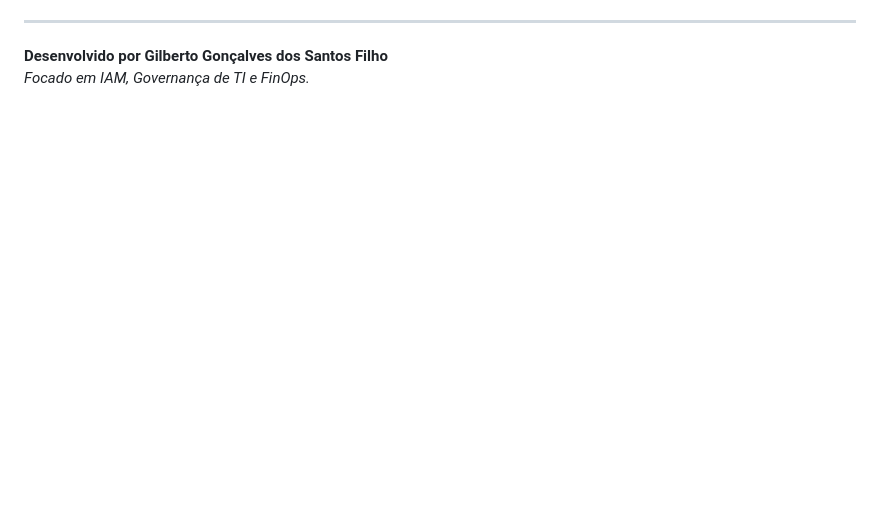
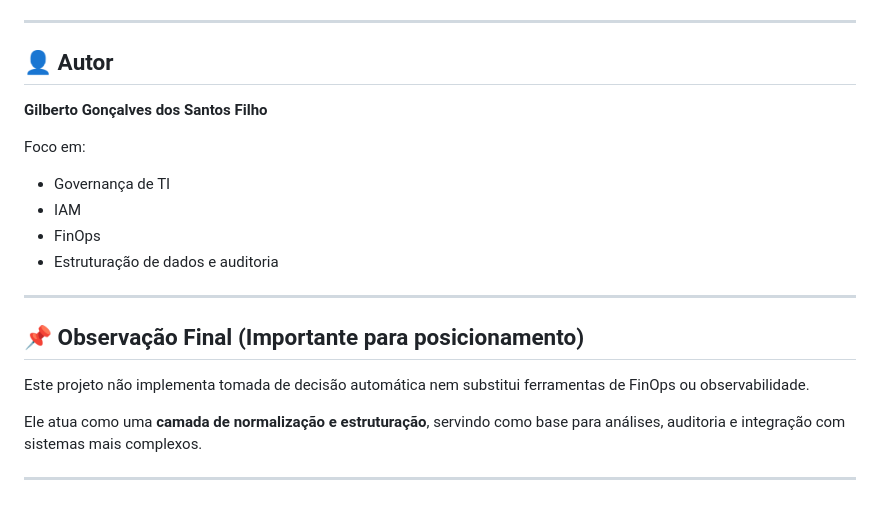
Before and after one commit to gilbertocrv/clm-focus-normalization-engine, a Markdown page: README.md, the part around one of its changes. Rendered like a GitHub page; blank space fills up the shorter version.

```diff
--- a/README.md
+++ b/README.md
@@ -91,4 +190,23 @@ Distribuído sob a licença MIT. Veja `LICENSE` para mais informações.
 
 ---
-**Desenvolvido por Gilberto Gonçalves dos Santos Filho**
-*Focado em IAM, Governança de TI e FinOps.*
+
+## 👤 Autor
+
+**Gilberto Gonçalves dos Santos Filho**
+
+Foco em:
+
+* Governança de TI
+* IAM
+* FinOps
+* Estruturação de dados e auditoria
+
+---
+
+## 📌 Observação Final (Importante para posicionamento)
+
+Este projeto não implementa tomada de decisão automática nem substitui ferramentas de FinOps ou observabilidade.
+
+Ele atua como uma **camada de normalização e estruturação**, servindo como base para análises, auditoria e integração com sistemas mais complexos.
+
+---
```
Also changed, not shown: other parts of README.md (+150 -51 lines).
